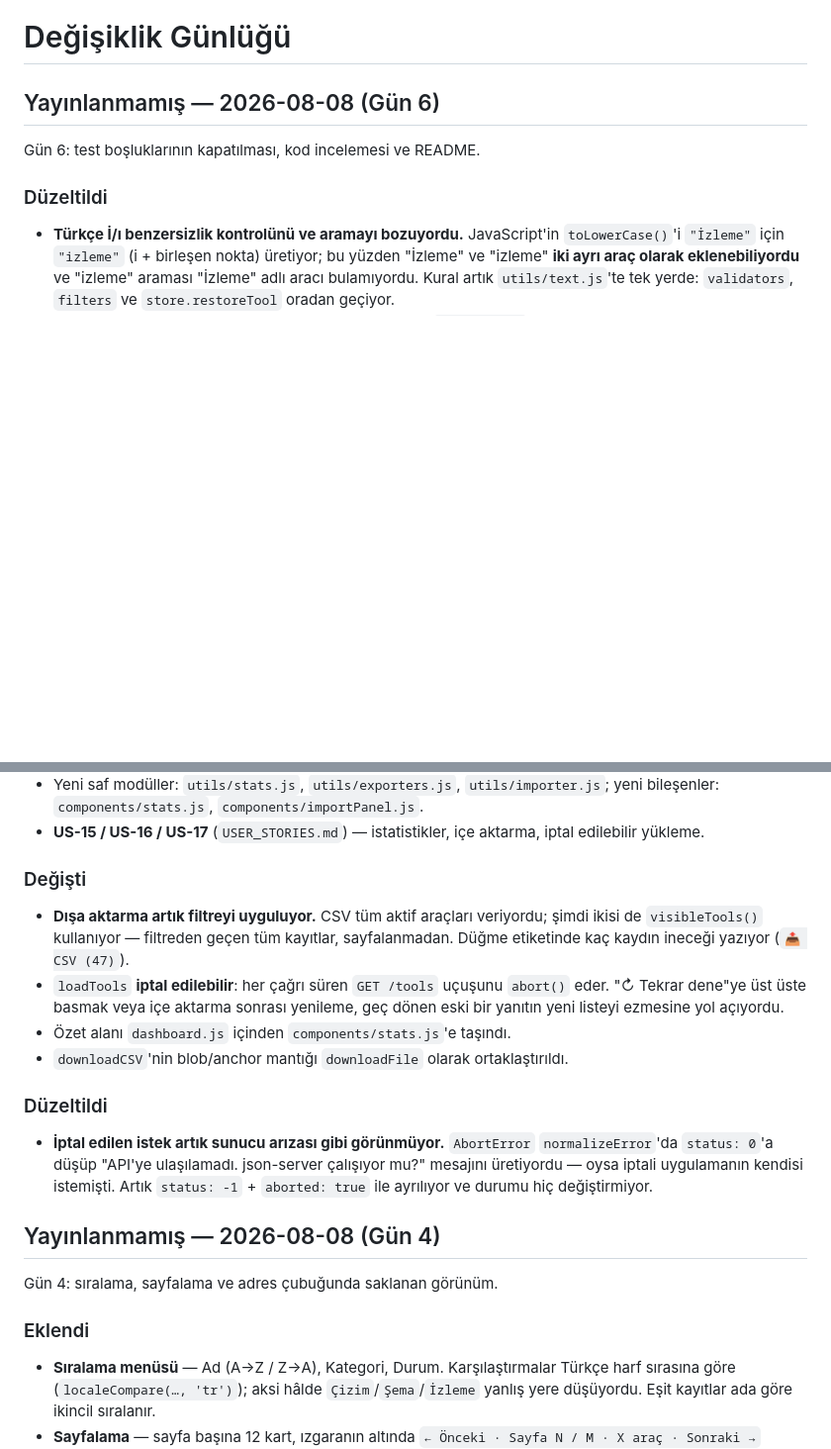
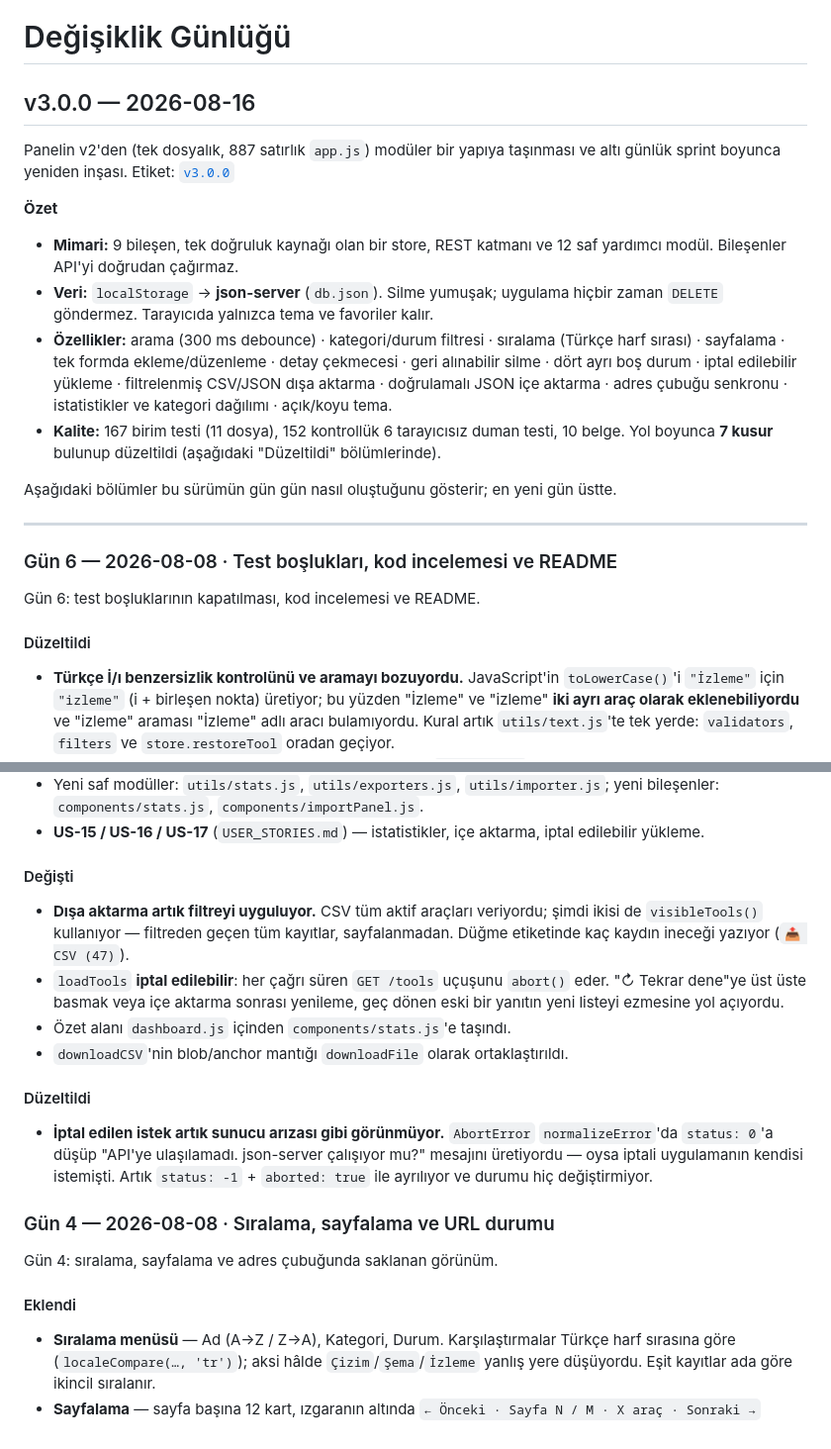
Before and after one commit to enesbilen12/ai-tools-ops-dashboard-v3, a Markdown page: CHANGELOG.md, 2 parts joined by grey strips. Shown at 99% size. Drawn GitHub-style; blank space fills up the shorter version.

```diff
--- a/CHANGELOG.md
+++ b/CHANGELOG.md
@@ -1,10 +1,34 @@
 # Değişiklik Günlüğü
 
-## Yayınlanmamış — 2026-08-08 (Gün 6)
+## v3.0.0 — 2026-08-16
+
+Panelin v2'den (tek dosyalık, 887 satırlık `app.js`) modüler bir yapıya taşınması
+ve altı günlük sprint boyunca yeniden inşası. Etiket: [`v3.0.0`](../../releases/tag/v3.0.0)
+
+**Özet**
+
+- **Mimari:** 9 bileşen, tek doğruluk kaynağı olan bir store, REST katmanı ve
+  12 saf yardımcı modül. Bileşenler API'yi doğrudan çağırmaz.
+- **Veri:** `localStorage` → **json-server** (`db.json`). Silme yumuşak; uygulama
+  hiçbir zaman `DELETE` göndermez. Tarayıcıda yalnızca tema ve favoriler kalır.
+- **Özellikler:** arama (300 ms debounce) · kategori/durum filtresi · sıralama
+  (Türkçe harf sırası) · sayfalama · tek formda ekleme/düzenleme · detay çekmecesi ·
+  geri alınabilir silme · dört ayrı boş durum · iptal edilebilir yükleme ·
+  filtrelenmiş CSV/JSON dışa aktarma · doğrulamalı JSON içe aktarma ·
+  adres çubuğu senkronu · istatistikler ve kategori dağılımı · açık/koyu tema.
+- **Kalite:** 167 birim testi (11 dosya), 152 kontrollük 6 tarayıcısız duman testi,
+  10 belge. Yol boyunca **7 kusur** bulunup düzeltildi (aşağıdaki "Düzeltildi"
+  bölümlerinde).
+
+Aşağıdaki bölümler bu sürümün gün gün nasıl oluştuğunu gösterir; en yeni gün üstte.
+
+---
+
+### Gün 6 — 2026-08-08 · Test boşlukları, kod incelemesi ve README
 
 Gün 6: test boşluklarının kapatılması, kod incelemesi ve README.
 
-### Düzeltildi
+#### Düzeltildi
 - **Türkçe İ/ı benzersizlik kontrolünü ve aramayı bozuyordu.** JavaScript'in
   `toLowerCase()`'i `"İzleme"` için `"i̇zleme"` (i + birleşen nokta) üretiyor;
   bu yüzden "İzleme" ve "izleme" **iki ayrı araç olarak eklenebiliyordu** ve
@@ -56,7 +80,7 @@ Gün 5: istatistikler, dışa/içe aktarma ve iptal edilebilir yükleme.
 - **US-15 / US-16 / US-17** (`USER_STORIES.md`) — istatistikler, içe aktarma,
   iptal edilebilir yükleme.
 
-### Değişti
+#### Değişti
 - **Dışa aktarma artık filtreyi uyguluyor.** CSV tüm aktif araçları veriyordu;
   şimdi ikisi de `visibleTools()` kullanıyor — filtreden geçen tüm kayıtlar,
   sayfalanmadan. Düğme etiketinde kaç kaydın ineceği yazıyor (`📤 CSV (47)`).
@@ -66,17 +90,17 @@ Gün 5: istatistikler, dışa/içe aktarma ve iptal edilebilir yükleme.
 - Özet alanı `dashboard.js` içinden `components/stats.js`'e taşındı.
 - `downloadCSV`'nin blob/anchor mantığı `downloadFile` olarak ortaklaştırıldı.
 
-### Düzeltildi
+#### Düzeltildi
 - **İptal edilen istek artık sunucu arızası gibi görünmüyor.** `AbortError`
   `normalizeError`'da `status: 0`'a düşüp "API'ye ulaşılamadı. json-server
   çalışıyor mu?" mesajını üretiyordu — oysa iptali uygulamanın kendisi istemişti.
   Artık `status: -1` + `aborted: true` ile ayrılıyor ve durumu hiç değiştirmiyor.
 
-## Yayınlanmamış — 2026-08-08 (Gün 4)
+### Gün 4 — 2026-08-08 · Sıralama, sayfalama ve URL durumu
 
 Gün 4: sıralama, sayfalama ve adres çubuğunda saklanan görünüm.
 
-### Eklendi
+#### Eklendi
 - **Sıralama menüsü** — Ad (A→Z / Z→A), Kategori, Durum. Karşılaştırmalar Türkçe
   harf sırasına göre (`localeCompare(…, 'tr')`); aksi hâlde `Çizim`/`Şema`/`İzleme`
   yanlış yere düşüyordu. Eşit kayıtlar ada göre ikincil sıralanır.
```
Also changed, not shown: other parts of CHANGELOG.md (+16 -16 lines).
